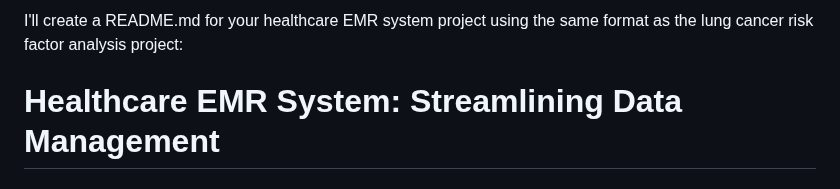
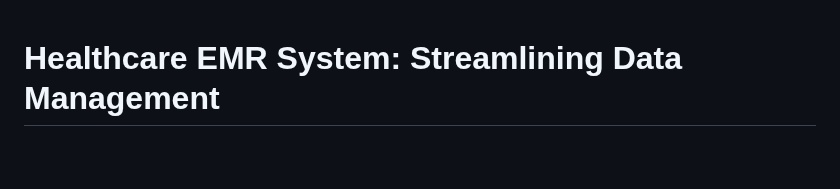
Before and after one commit to Lavanya-boop/Healthcare-EMR-System-Streamlining-Data-Management, a Markdown page: README.md, the part around the change. Rendered like a GitHub page; blank space fills up the shorter version.

```diff
--- a/README.md
+++ b/README.md
@@ -1,4 +1,3 @@
-I'll create a README.md for your healthcare EMR system project using the same format as the lung cancer risk factor analysis project:
 
 # Healthcare EMR System: Streamlining Data Management
 
```
